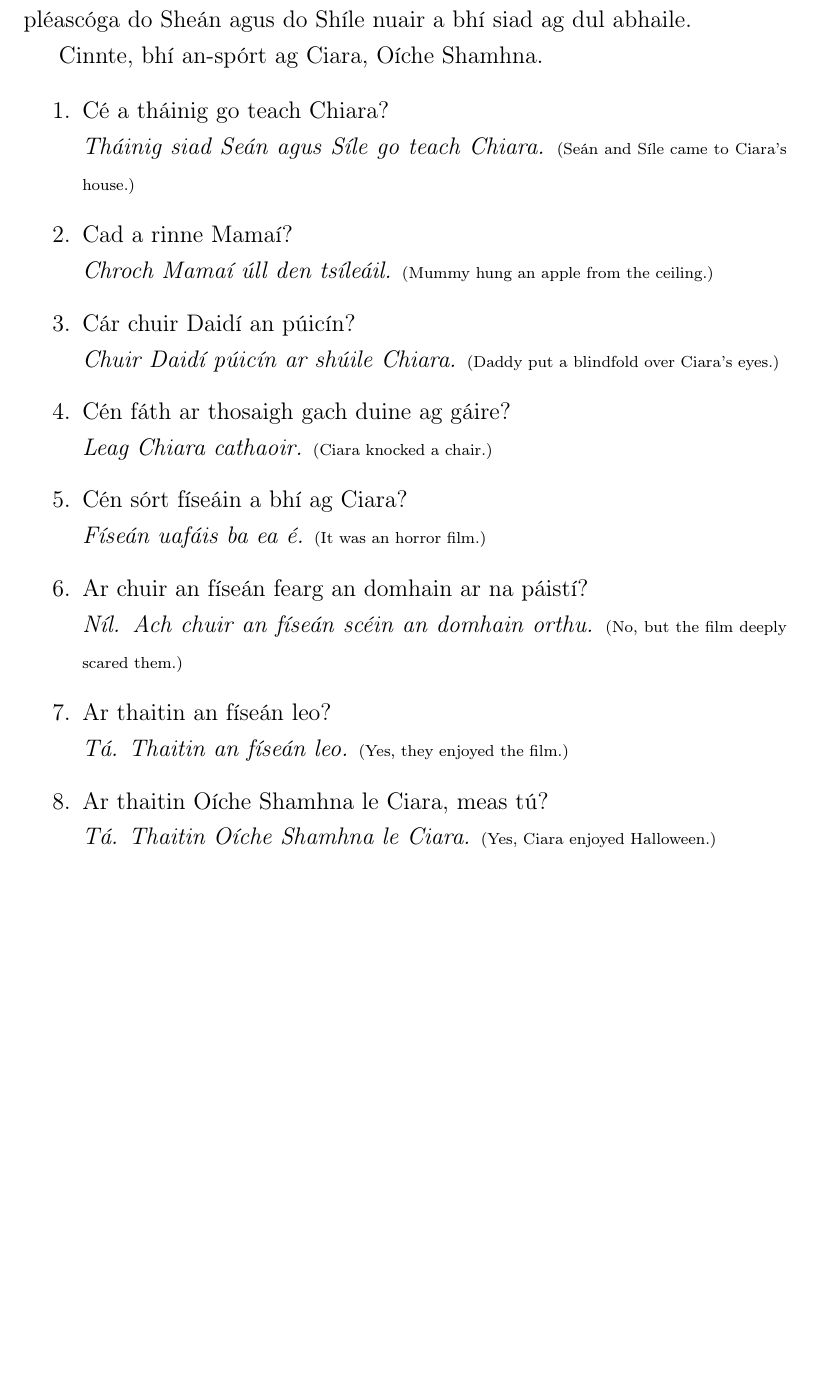
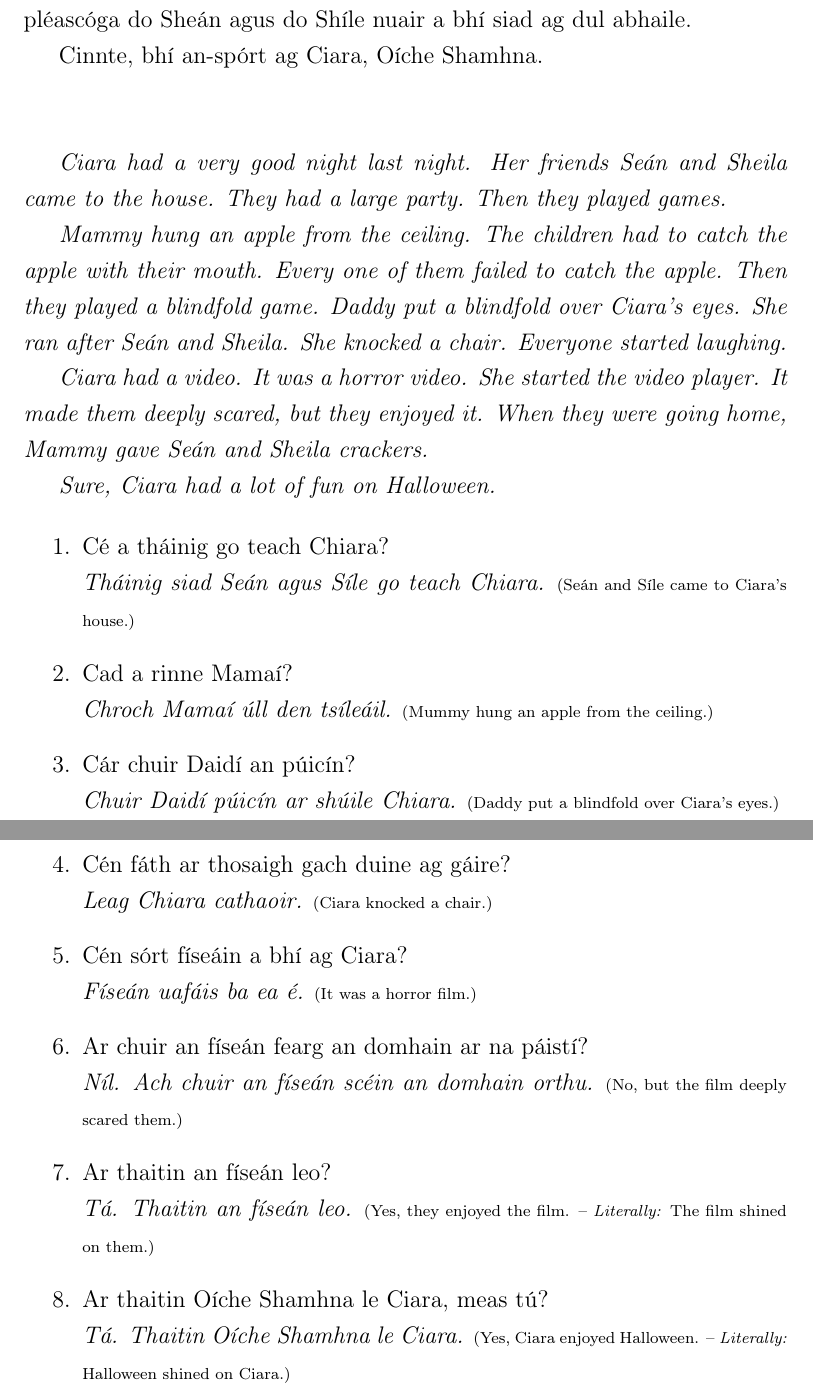
Before and after one commit to sigmundv/documents, a LaTeX book (20112013.tex): part of page 4 of 5 before the commit and two parts of pages 4 and 5 of 6 after it, the two joined at a grey line, cut so that both start at the same text, the shorter picture padded with empty space. Compiled offline with pdfLaTeX.

Commit message:
Updated exercises for 20 November

```diff
--- a/20112013.tex
+++ b/20112013.tex
@@ -101,7 +101,17 @@ Chroch Mamaí úll den tsíleáil. Bhí ar na páistí breith ar an úll lena mb
 
 Bhí físeán ag Ciara. Físeán uafáis ba ea \'{e}. Chuir sí ar siúl \'{e} san fhístaifeadán. Chuir s\'{e} sc\'{e}in an domhain orthu ach thaitin s\'{e} leo. Thug Mamaí pl\'{e}ascóga do Sheán agus do Shíle nuair a bhí siad ag dul abhaile.
 
-Cinnte, bhí an-spórt ag Ciara, Oíche Shamhna.
+Cinnte, bhí an-spórt ag Ciara, Oíche Shamhna.\\\\
+
+{\itshape
+  Ciara had a very good night last night. Her friends Seán and Sheila came to the house. They had a large party. Then they played games.
+
+  Mammy hung an apple from the ceiling. The children had to catch the apple with their mouth. Every one of them failed to catch the apple. Then they played a blindfold game. Daddy put a blindfold over Ciara's eyes. She ran after Seán and Sheila. She knocked a chair. Everyone started laughing.
+
+  Ciara had a video. It was a horror video. She started the video player. It made them deeply scared, but they enjoyed it. When they were going home, Mammy gave Seán and Sheila crackers.
+
+  Sure, Ciara had a lot of fun on Halloween.
+}
 
 \begin{enumerate}
   \item C\'{e} a tháinig go teach Chiara?\\
@@ -118,16 +128,18 @@ Cinnte, bhí an-spórt ag Ciara, Oíche Shamhna.
 	{\tiny (Ciara knocked a chair.)}
   \item C\'{e}n sórt físeáin a bhí ag Ciara?\\
     	\emph{Físeán uafáis ba ea \'{e}.}
-	{\tiny (It was an horror film.)}
+	{\tiny (It was a horror film.)}
   \item Ar chuir an físeán fearg an domhain ar na páistí?\\
     	\emph{Níl. Ach chuir an físeán sc\'{e}in an domhain orthu.}
 	{\tiny (No, but the film deeply scared them.)}
   \item Ar thaitin an físeán leo?\\
     	\emph{Tá. Thaitin an físeán leo.}
-	{\tiny (Yes, they enjoyed the film.)}
+	{\tiny (Yes, they enjoyed the film. --
+	  \emph{Literally:} The film shined on them.)}
   \item Ar thaitin Oíche Shamhna le Ciara, meas tú?\\
     	\emph{Tá. Thaitin Oíche Shamhna le Ciara.}
-	{\tiny (Yes, Ciara enjoyed Halloween.)}
+	{\tiny (Yes, Ciara enjoyed Halloween. --
+	  \emph{Literally:} Halloween shined on Ciara.)}
 \end{enumerate}
 
 \clearpage
```
